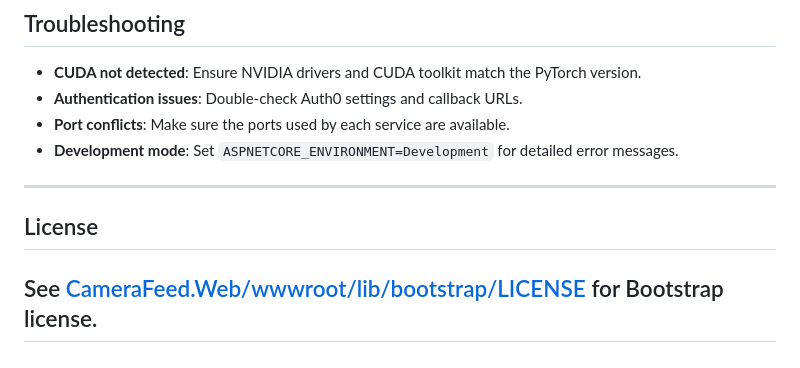
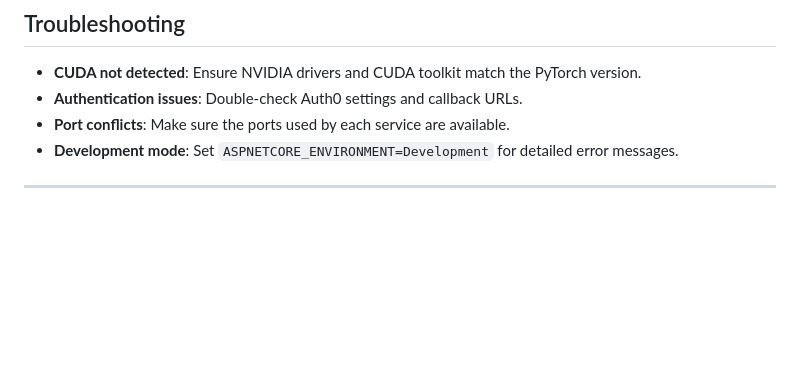
Before and after one commit to VanduynslagerYves/VideoFeedWebAppV2, a Markdown page: README.md, the part around the change printed below. Rendered like a GitHub page; blank space fills up the shorter version.

Commit message:
Update prerequisites and remove license section

```diff
--- a/README.md
+++ b/README.md
@@ -134,7 +134,3 @@ start_ngrok_api.cmd
 - **Port conflicts**: Make sure the ports used by each service are available.
 - **Development mode**: Set `ASPNETCORE_ENVIRONMENT=Development` for detailed error messages.
 ---
-
-## License
-See [CameraFeed.Web/wwwroot/lib/bootstrap/LICENSE](CameraFeed.Web/wwwroot/lib/bootstrap/LICENSE) for Bootstrap license.
----
```
Also changed, not shown: other parts of README.md (+1 -1 lines).
